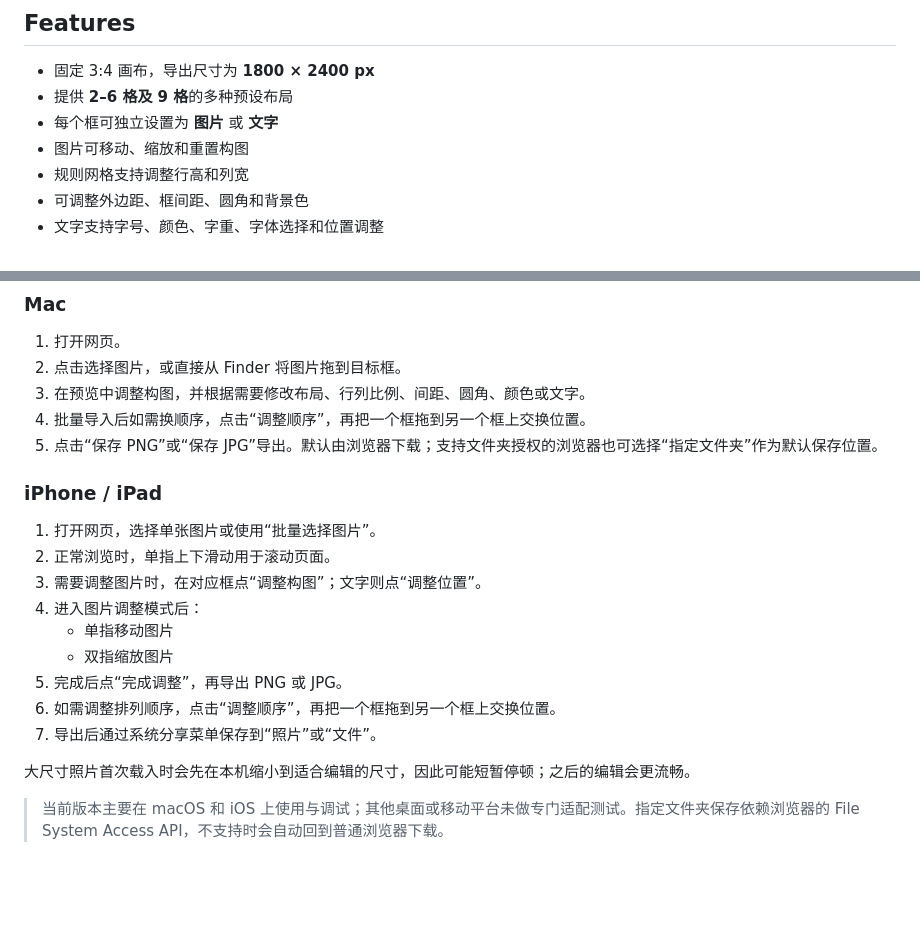
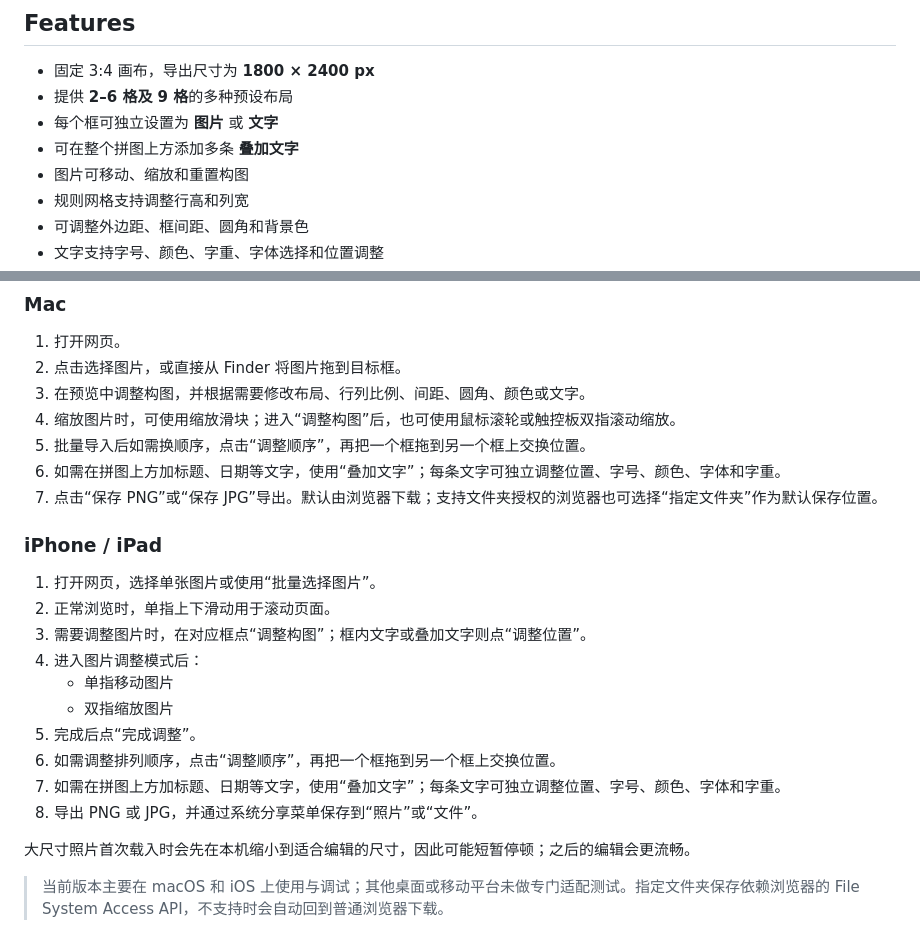
Before and after one commit to FourthLetter63/photo-collage, a Markdown page: README.md, 2 parts joined by grey strips. Rendered like a GitHub page; blank space fills up the shorter version.

Commit message:
Document overlay text and desktop zoom

```diff
--- a/README.md
+++ b/README.md
@@ -9,6 +9,7 @@
 - 固定 3:4 画布，导出尺寸为 **1800 × 2400 px**
 - 提供 **2–6 格及 9 格**的多种预设布局
 - 每个框可独立设置为 **图片** 或 **文字**
+- 可在整个拼图上方添加多条 **叠加文字**
 - 图片可移动、缩放和重置构图
 - 规则网格支持调整行高和列宽
 - 可调整外边距、框间距、圆角和背景色
@@ -30,20 +31,23 @@
 1. 打开网页。
 2. 点击选择图片，或直接从 Finder 将图片拖到目标框。
 3. 在预览中调整构图，并根据需要修改布局、行列比例、间距、圆角、颜色或文字。
-4. 批量导入后如需换顺序，点击“调整顺序”，再把一个框拖到另一个框上交换位置。
-5. 点击“保存 PNG”或“保存 JPG”导出。默认由浏览器下载；支持文件夹授权的浏览器也可选择“指定文件夹”作为默认保存位置。
+4. 缩放图片时，可使用缩放滑块；进入“调整构图”后，也可使用鼠标滚轮或触控板双指滚动缩放。
+5. 批量导入后如需换顺序，点击“调整顺序”，再把一个框拖到另一个框上交换位置。
+6. 如需在拼图上方加标题、日期等文字，使用“叠加文字”；每条文字可独立调整位置、字号、颜色、字体和字重。
+7. 点击“保存 PNG”或“保存 JPG”导出。默认由浏览器下载；支持文件夹授权的浏览器也可选择“指定文件夹”作为默认保存位置。
 
 ### iPhone / iPad
 
 1. 打开网页，选择单张图片或使用“批量选择图片”。
 2. 正常浏览时，单指上下滑动用于滚动页面。
-3. 需要调整图片时，在对应框点“调整构图”；文字则点“调整位置”。
+3. 需要调整图片时，在对应框点“调整构图”；框内文字或叠加文字则点“调整位置”。
 4. 进入图片调整模式后：
    - 单指移动图片
    - 双指缩放图片
-5. 完成后点“完成调整”，再导出 PNG 或 JPG。
+5. 完成后点“完成调整”。
 6. 如需调整排列顺序，点击“调整顺序”，再把一个框拖到另一个框上交换位置。
-7. 导出后通过系统分享菜单保存到“照片”或“文件”。
+7. 如需在拼图上方加标题、日期等文字，使用“叠加文字”；每条文字可独立调整位置、字号、颜色、字体和字重。
+8. 导出 PNG 或 JPG，并通过系统分享菜单保存到“照片”或“文件”。
 
 大尺寸照片首次载入时会先在本机缩小到适合编辑的尺寸，因此可能短暂停顿；之后的编辑会更流畅。
 
```
